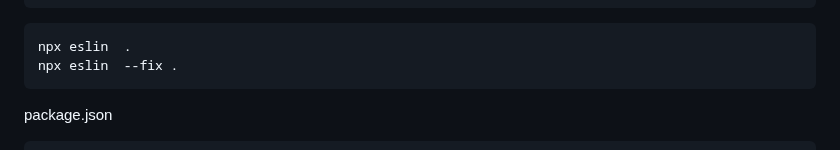
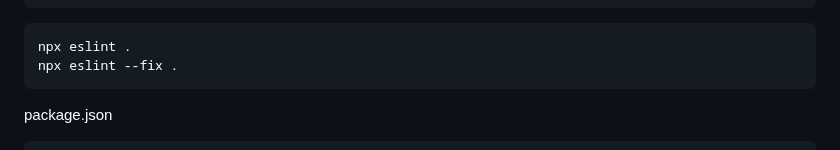
Before and after one commit to ovdncids/react-curriculum, a Markdown page: Prettier_ESLint.md, the part around the change. GitHub-like rendering.

````diff
--- a/Prettier_ESLint.md
+++ b/Prettier_ESLint.md
@@ -193,8 +193,8 @@ eslint-plugin-react@latest eslint@latest Would you like to install them now? (Ja
 Which package manager do you want to use? npm
 ```
 ```sh
-npx eslin  .
-npx eslin  --fix .
+npx eslint .
+npx eslint --fix .
 ```
 
 package.json
````
